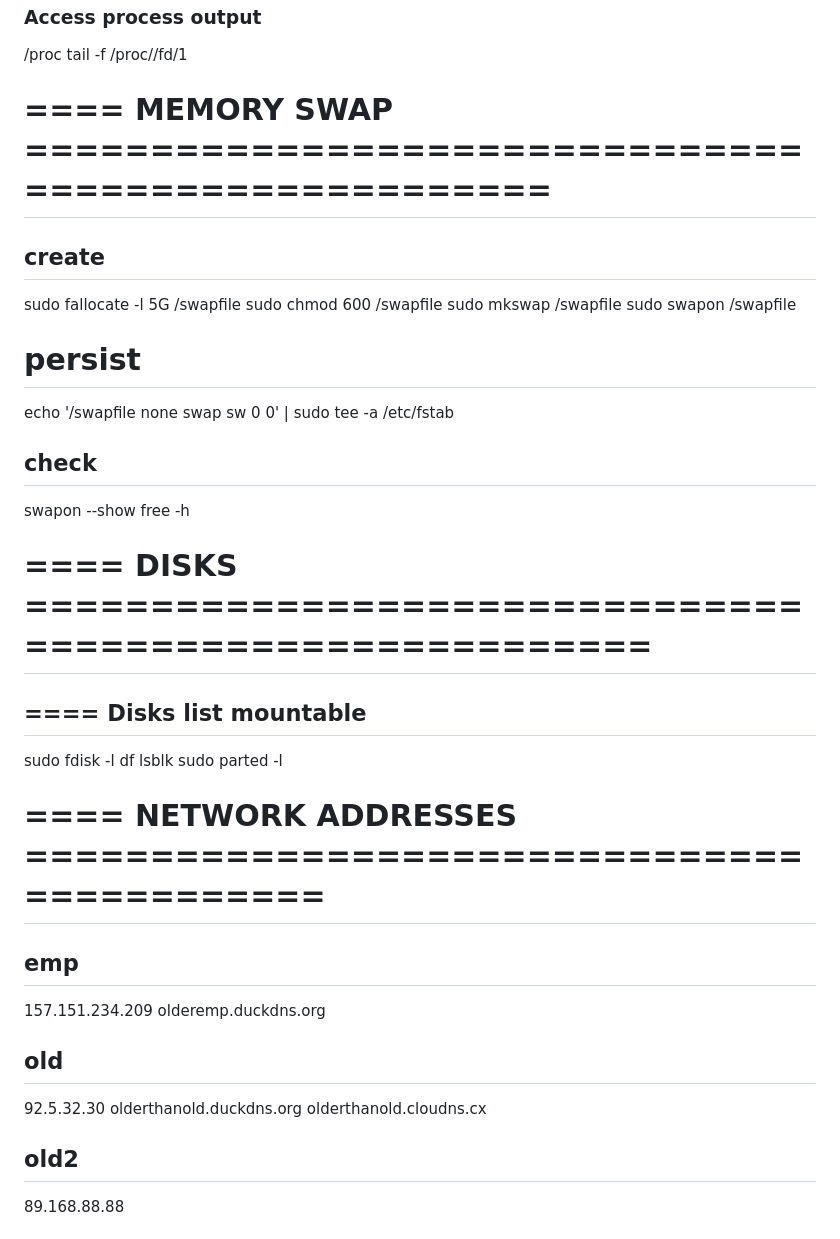
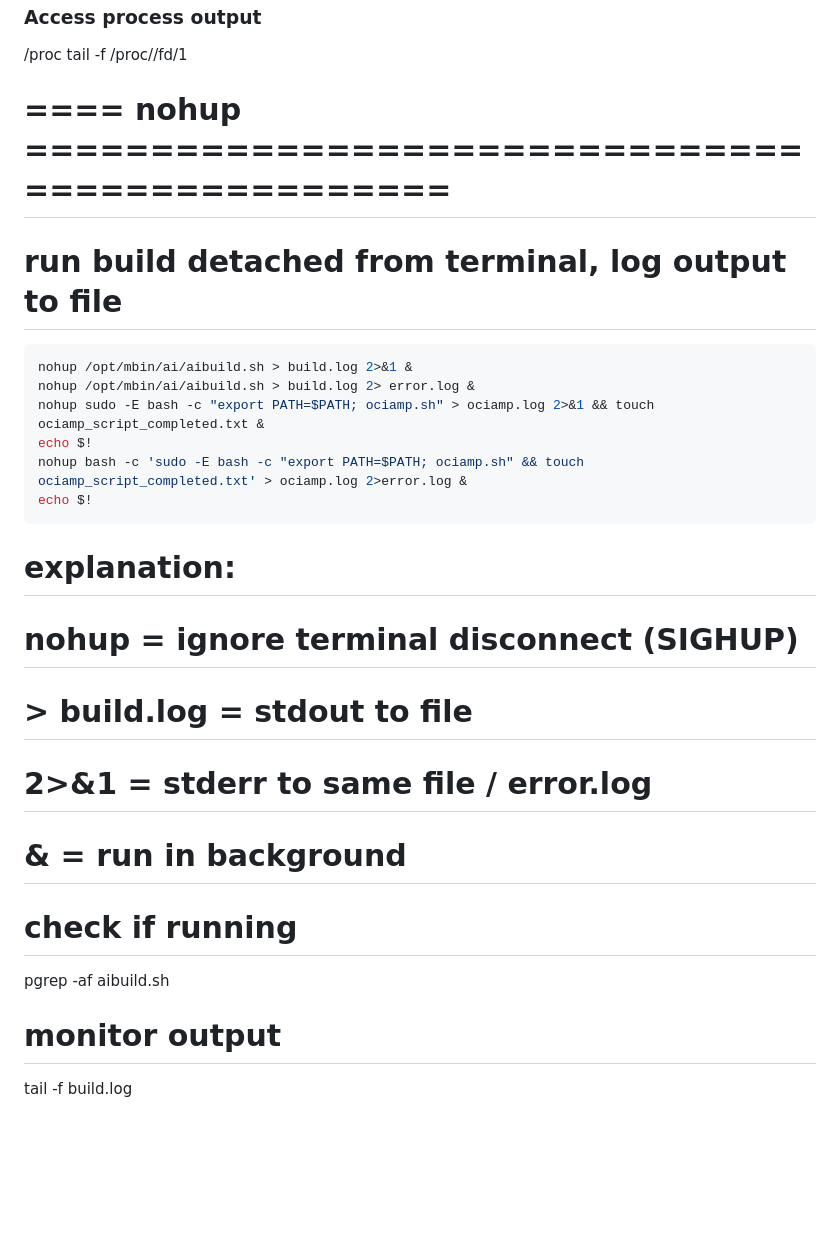
Before and after one commit to olderthanold/mbin, a Markdown page: linuxr.md, the part around one of its changes. Rendered like a GitHub page; blank space fills up the shorter version.

Commit message:
Update mbin 2026-04-21  1:36:36.68

````diff
--- a/linuxr.md
+++ b/linuxr.md
@@ -120,34 +162,26 @@ tail -f clone.log
 /proc
 tail -f /proc/<pid>/fd/1
 
-# ==== MEMORY SWAP ====================================================
-## create
-sudo fallocate -l 5G /swapfile
-sudo chmod 600 /swapfile
-sudo mkswap /swapfile
-sudo swapon /swapfile
-# persist
-echo '/swapfile none swap sw 0 0' | sudo tee -a /etc/fstab
+# ==== nohup ================================================
 
-## check
-swapon --show
-free -h
+# run build detached from terminal, log output to file
+```bash
+nohup /opt/mbin/ai/aibuild.sh > build.log 2>&1 &
+nohup /opt/mbin/ai/aibuild.sh > build.log 2> error.log &
+nohup sudo -E bash -c "export PATH=$PATH; ociamp.sh" > ociamp.log 2>&1 && touch ociamp_script_completed.txt &
+echo $!
+nohup bash -c 'sudo -E bash -c "export PATH=$PATH; ociamp.sh" && touch ociamp_script_completed.txt' > ociamp.log 2>error.log &
+echo $!
+```
+# explanation:
+# nohup      = ignore terminal disconnect (SIGHUP)
+# > build.log = stdout to file
+# 2>&1       = stderr to same file / error.log
+# &          = run in background
 
-# ==== DISKS ========================================================
-## ==== Disks list mountable
-sudo fdisk -l
-df
-lsblk
-sudo parted -l
+# check if running
+pgrep -af aibuild.sh
 
-# ==== NETWORK ADDRESSES ===========================================
-## emp
-157.151.234.209
-olderemp.duckdns.org
-## old
-92.5.32.30
-olderthanold.duckdns.org
-olderthanold.cloudns.cx
-## old2
-89.168.88.88
+# monitor output
+tail -f build.log
 
````
Also changed, not shown: other parts of linuxr.md (+75 -25 lines), oci_cli/oci_cli.md (+32 -0 lines).
